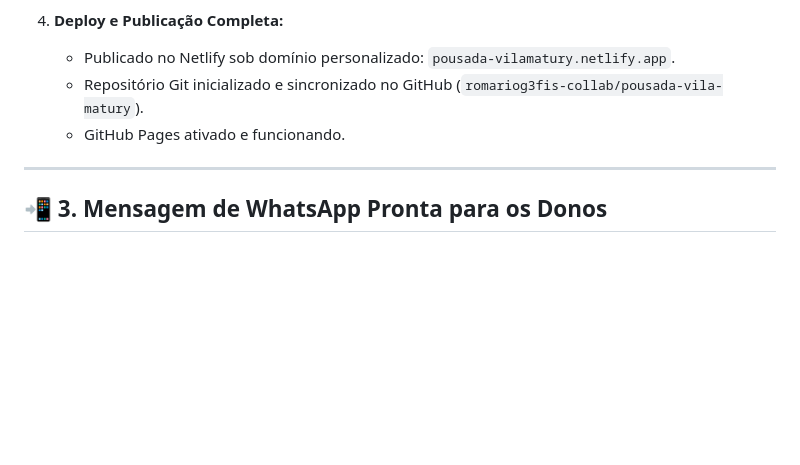
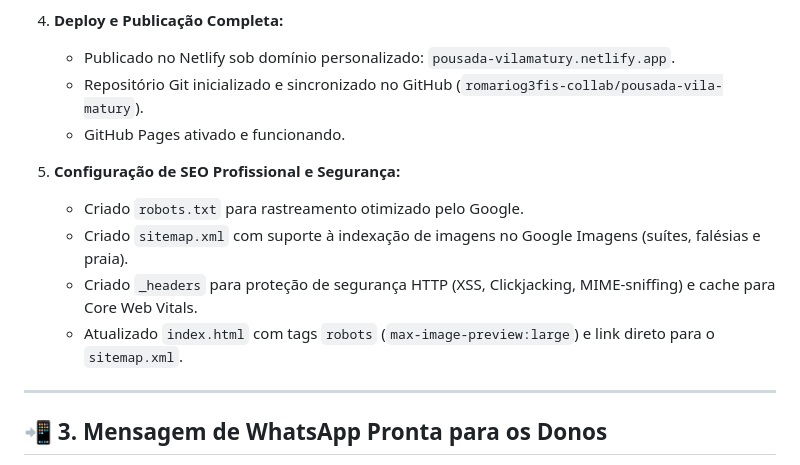
Before and after one commit to romariog3fis-collab/pousada-vila-matury, a Markdown page: continue.md, the part around the change. GitHub-like rendering; blank space fills up the shorter version.

Commit message:
docs: atualiza continue.md com configuracoes de SEO e seguranca

```diff
--- a/continue.md
+++ b/continue.md
@@ -40,6 +40,12 @@
    - Repositório Git inicializado e sincronizado no GitHub (`romariog3fis-collab/pousada-vila-matury`).
    - GitHub Pages ativado e funcionando.
 
+5. **Configuração de SEO Profissional e Segurança:**
+   - Criado `robots.txt` para rastreamento otimizado pelo Google.
+   - Criado `sitemap.xml` com suporte à indexação de imagens no Google Imagens (suítes, falésias e praia).
+   - Criado `_headers` para proteção de segurança HTTP (XSS, Clickjacking, MIME-sniffing) e cache para Core Web Vitals.
+   - Atualizado `index.html` com tags `robots` (`max-image-preview:large`) e link direto para o `sitemap.xml`.
+
 ---
 
 ## 📲 3. Mensagem de WhatsApp Pronta para os Donos
```
